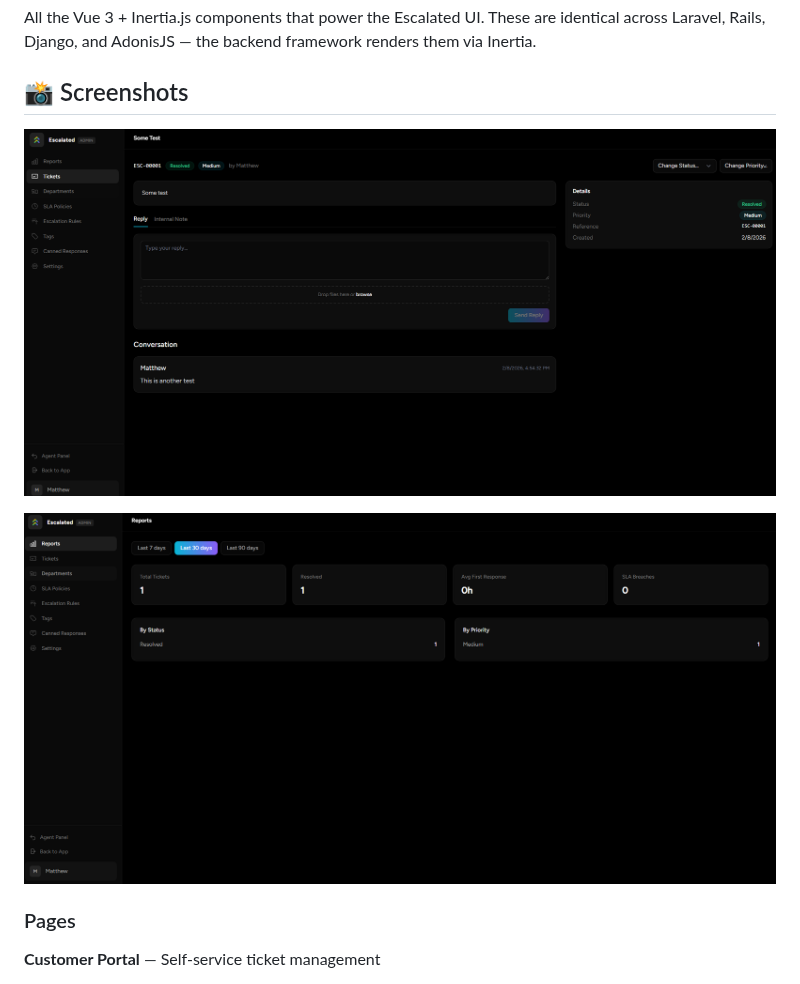
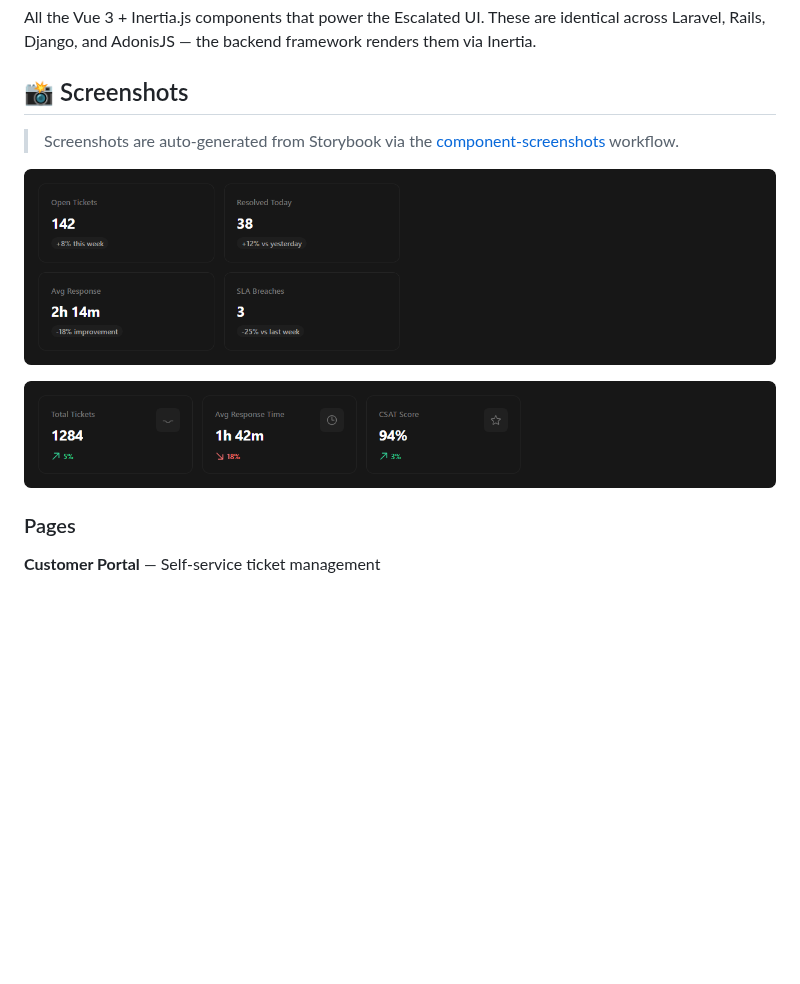
Before and after one commit to escalated-dev/escalated, a Markdown page: README.md, the part around one of its changes. Drawn GitHub-style; pictures changed too: docs/assets/escalated_admin_1.png, docs/assets/escalated_admin_2.png; blank space fills up the shorter version.

```diff
--- a/README.md
+++ b/README.md
@@ -127,4 +127,6 @@ All the Vue 3 + Inertia.js components that power the Escalated UI. These are ide
 
 ## 📸 Screenshots
 
+> Screenshots are auto-generated from Storybook via the [component-screenshots](.github/workflows/screenshots.yml) workflow.
+
 <p align="center">
```
Also changed, not shown: other parts of README.md (+2 -2 lines), 2 other files.
